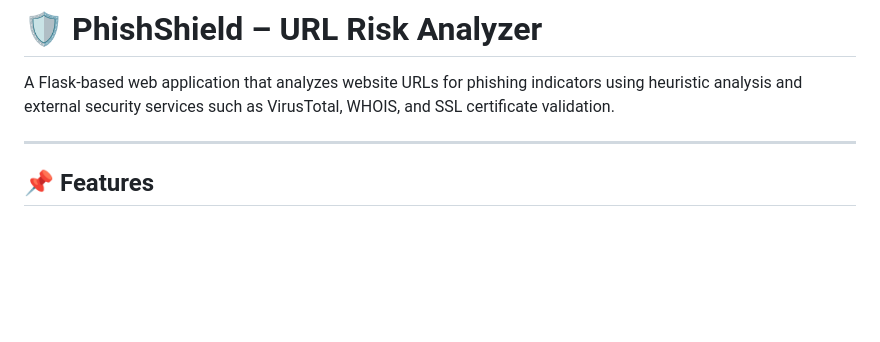
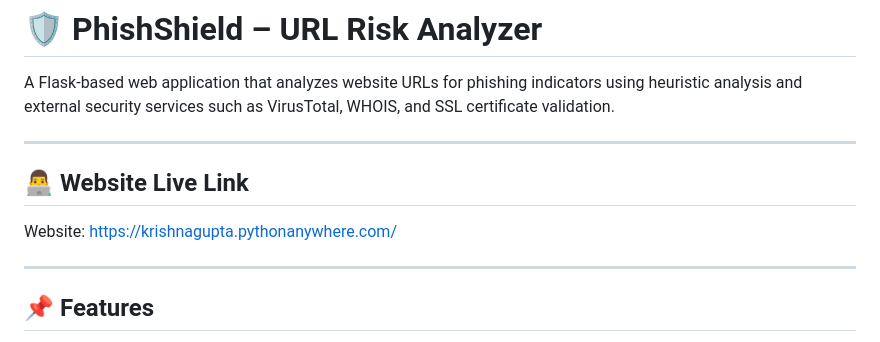
Before and after one commit to Krishna-Gupta-Git/PhishShield-URL-Risk-Analyzer, a Markdown page: README.md, the part around the change. Rendered like a GitHub page; blank space fills up the shorter version.

```diff
--- a/README.md
+++ b/README.md
@@ -3,6 +3,15 @@
 A Flask-based web application that analyzes website URLs for phishing indicators using heuristic analysis and external security services such as VirusTotal, WHOIS, and SSL certificate validation.
 
 ---
+
+## 👨‍💻 Website Live Link
+
+
+Website: https://krishnagupta.pythonanywhere.com/
+
+
+---
+
 
 ## 📌 Features
 
```
